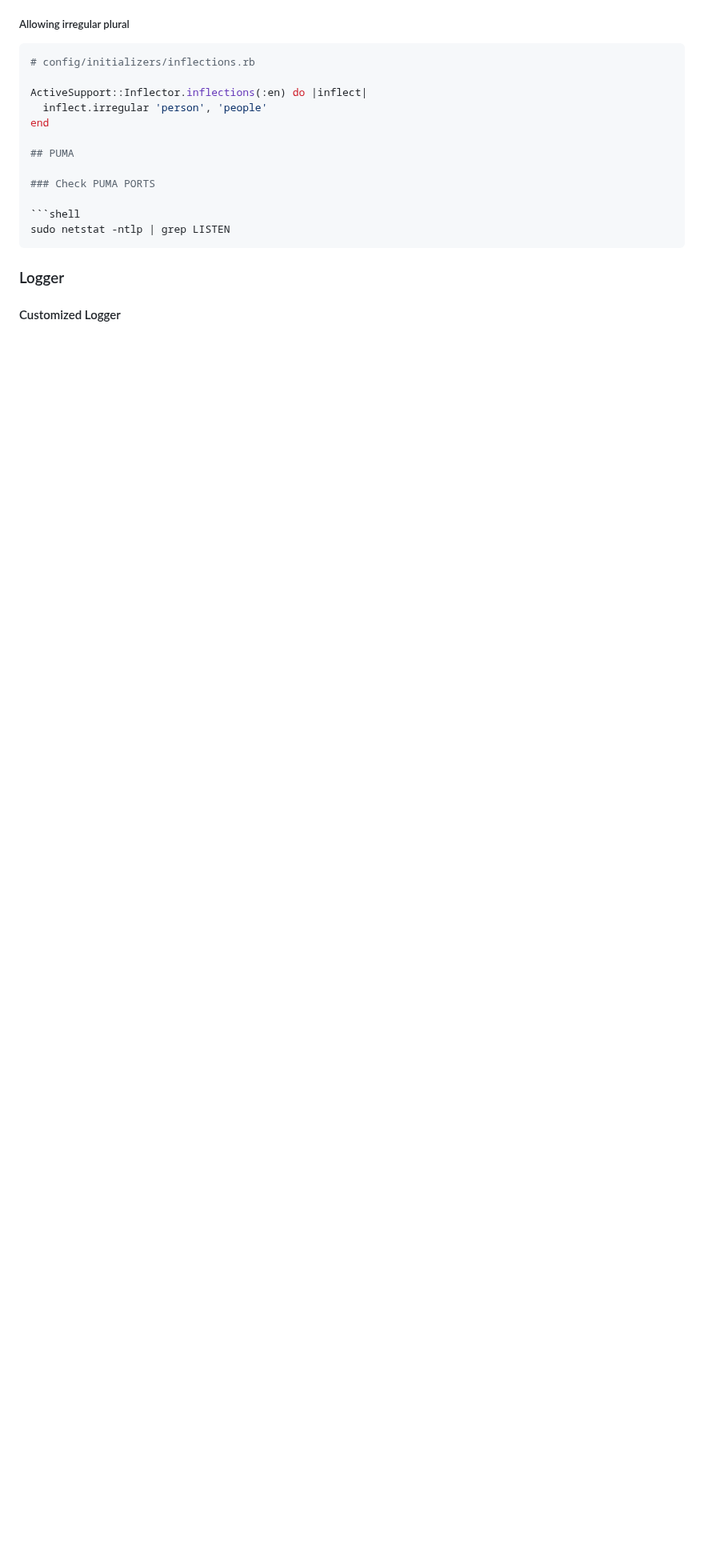
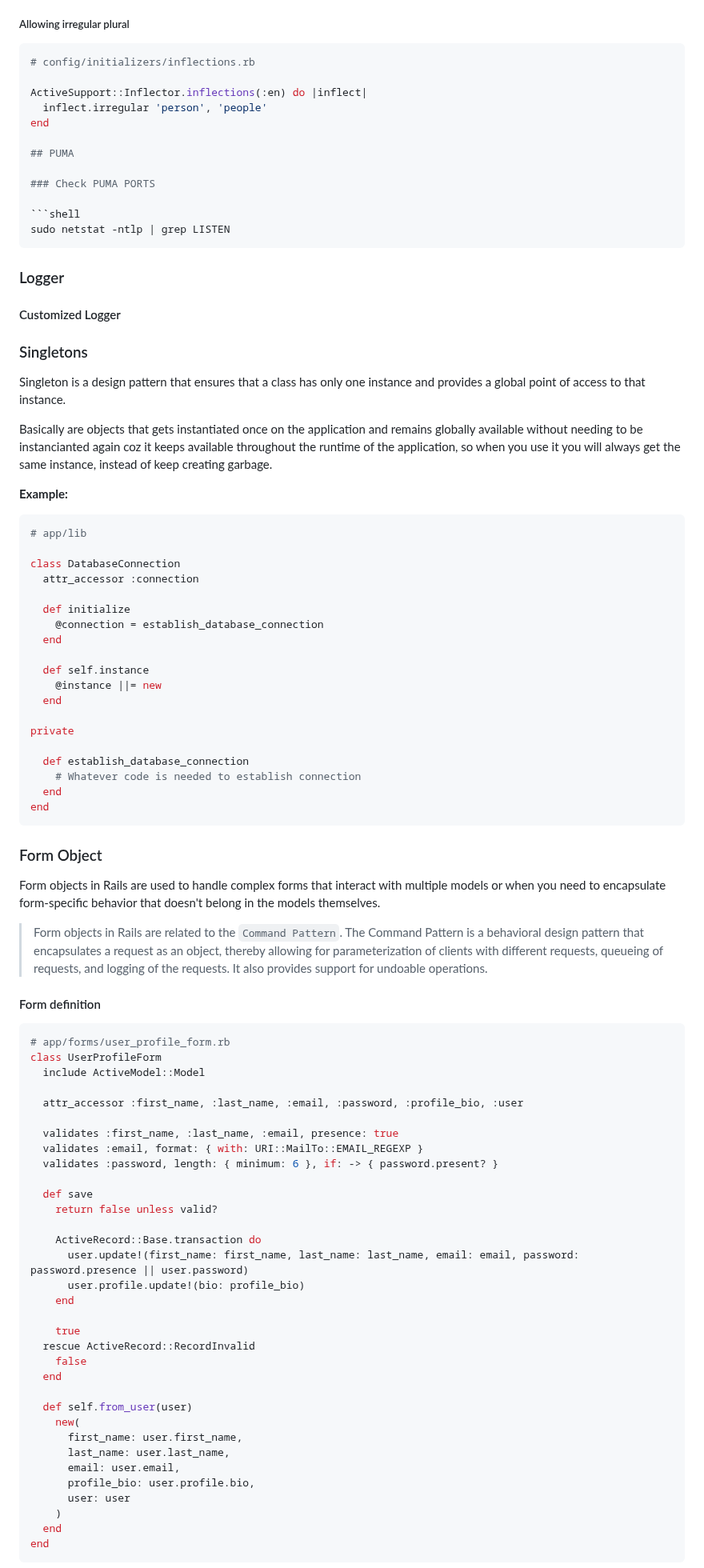
Before and after one commit to LucasBarretto86/LearningRails, a Markdown page: README.md, the part around one of its changes. Shown at 80% size. Rendered like a GitHub page; blank space fills up the shorter version.

````diff
--- a/README.md
+++ b/README.md
@@ -901,3 +906,77 @@ sudo netstat -ntlp | grep LISTEN
 
 #### Customized Logger
 
+### Singletons
+
+Singleton is a design pattern that ensures that a class has only one instance and provides a global point of access to that instance.
+
+Basically are objects that gets instantiated once on the application and remains globally available without needing to be instancianted again coz it keeps available throughout the runtime of the application, so when you use it you will always get the same instance, instead of keep creating garbage.
+
+**Example:**
+
+```rb
+# app/lib
+
+class DatabaseConnection
+  attr_accessor :connection
+
+  def initialize
+    @connection = establish_database_connection
+  end
+
+  def self.instance
+    @instance ||= new
+  end
+
+private
+
+  def establish_database_connection
+    # Whatever code is needed to establish connection
+  end
+end
+```
+
+### Form Object
+
+Form objects in Rails are used to handle complex forms that interact with multiple models or when you need to encapsulate form-specific behavior that doesn't belong in the models themselves.
+
+> Form objects in Rails are related to the `Command Pattern`. The Command Pattern is a behavioral design pattern that encapsulates a request as an object, thereby allowing for parameterization of clients with different requests, queueing of requests, and logging of the requests. It also provides support for undoable operations.
+
+#### Form definition
+
+```rb
+# app/forms/user_profile_form.rb
+class UserProfileForm
+  include ActiveModel::Model
+
+  attr_accessor :first_name, :last_name, :email, :password, :profile_bio, :user
+
+  validates :first_name, :last_name, :email, presence: true
+  validates :email, format: { with: URI::MailTo::EMAIL_REGEXP }
+  validates :password, length: { minimum: 6 }, if: -> { password.present? }
+
+  def save
+    return false unless valid?
+
+    ActiveRecord::Base.transaction do
+      user.update!(first_name: first_name, last_name: last_name, email: email, password: password.presence || user.password)
+      user.profile.update!(bio: profile_bio)
+    end
+
+    true
+  rescue ActiveRecord::RecordInvalid
+    false
+  end
+
+  def self.from_user(user)
+    new(
+      first_name: user.first_name,
+      last_name: user.last_name,
+      email: user.email,
+      profile_bio: user.profile.bio,
+      user: user
+    )
+  end
+end
+```
+
````
Also changed, not shown: other parts of README.md (+54 -1 lines).
